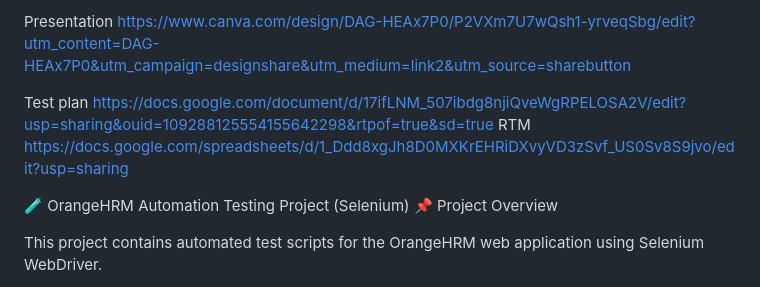
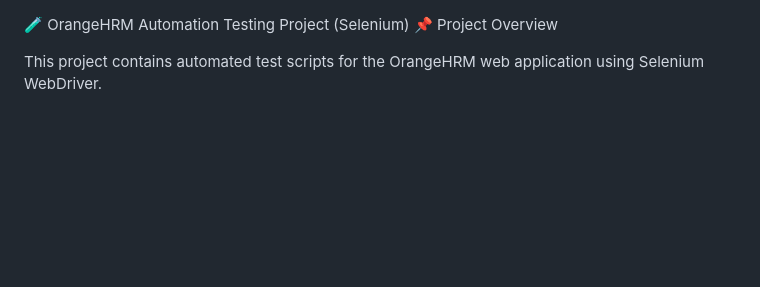
Before and after one commit to Fedo682/Axsos-Automation-Project, a Markdown page: README.md, the part around the change. Rendered like a GitHub page; blank space fills up the shorter version.

Commit message:
Update README to remove outdated links
Removed links to presentation, test plan, and RTM from README.

```diff
--- a/README.md
+++ b/README.md
@@ -1,10 +1,3 @@
-Presentation
-https://www.canva.com/design/DAG-HEAx7P0/P2VXm7U7wQsh1-yrveqSbg/edit?utm_content=DAG-HEAx7P0&utm_campaign=designshare&utm_medium=link2&utm_source=sharebutton
-
-Test plan
-https://docs.google.com/document/d/17ifLNM_507ibdg8njiQveWgRPELOSA2V/edit?usp=sharing&ouid=109288125554155642298&rtpof=true&sd=true
-RTM
-https://docs.google.com/spreadsheets/d/1_Ddd8xgJh8D0MXKrEHRiDXvyVD3zSvf_US0Sv8S9jvo/edit?usp=sharing
 
 🧪 OrangeHRM Automation Testing Project (Selenium)
 📌 Project Overview
```
